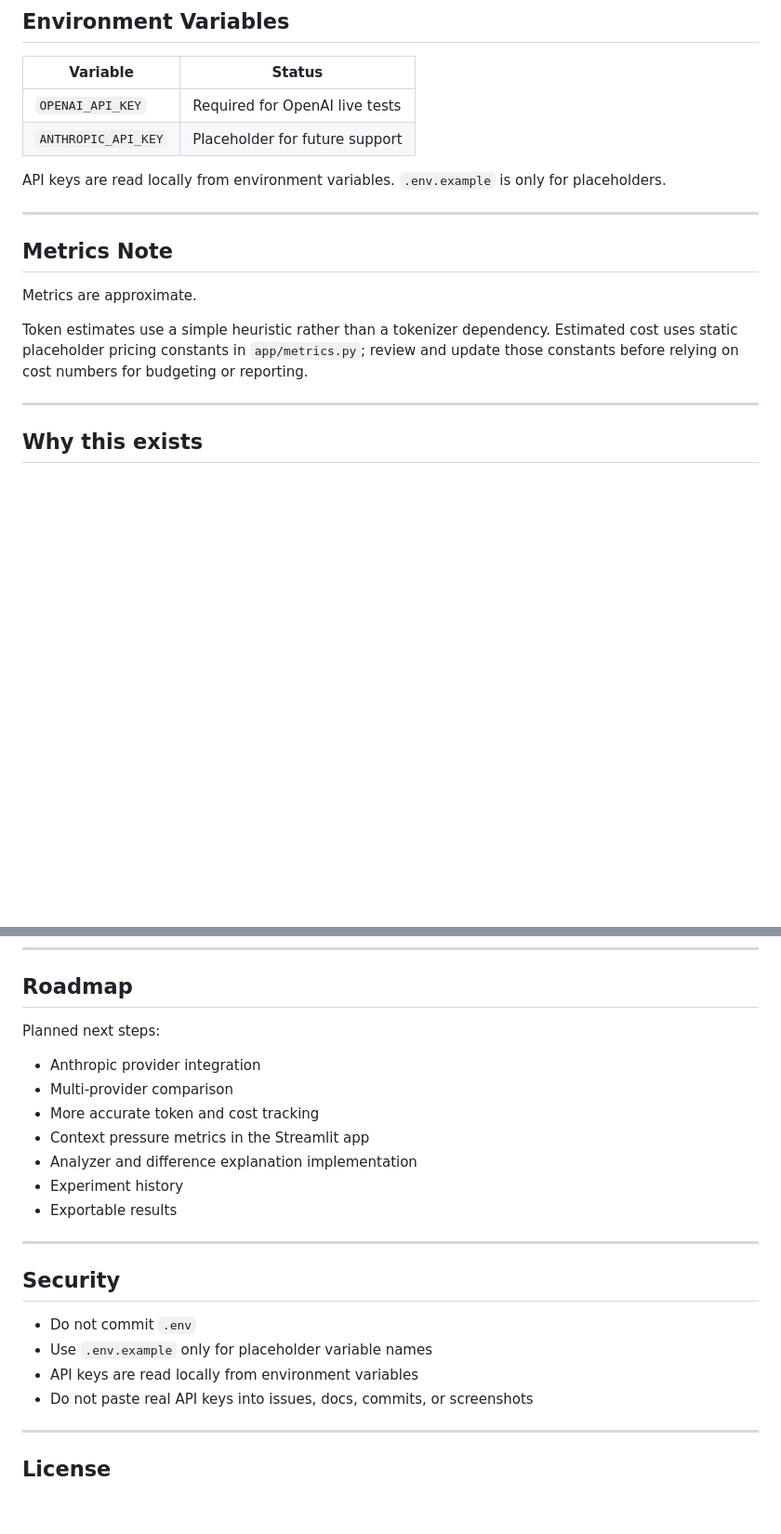
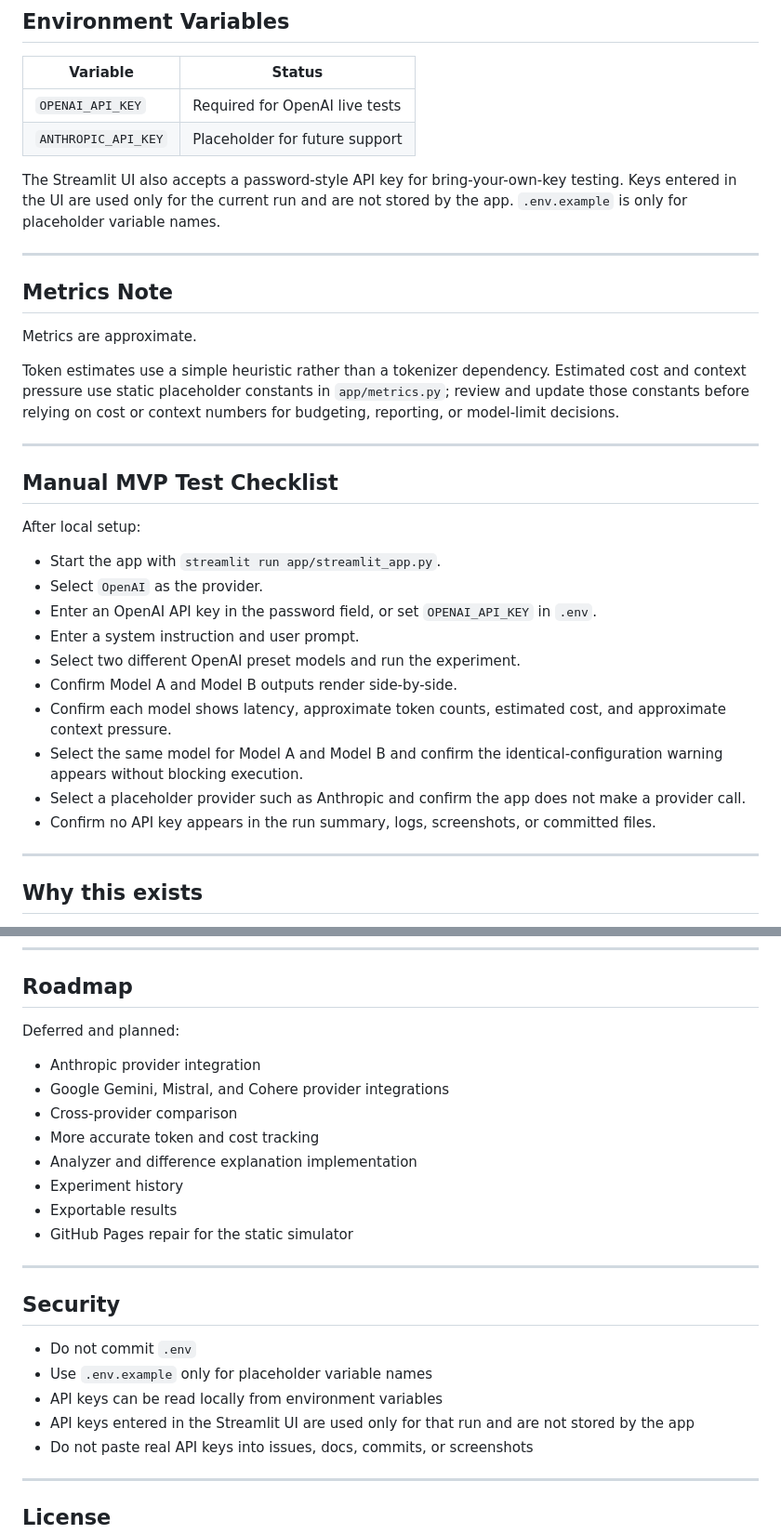
Before and after one commit to davedepo/llm-lab-mvp, a Markdown page: README.md, 2 parts joined by grey strips. Shown at 93% size. GitHub-like rendering; blank space fills up the shorter version.

```diff
--- a/README.md
+++ b/README.md
@@ -149,7 +163,7 @@ Do not commit `.env`.
 | `OPENAI_API_KEY`    | Required for OpenAI live tests |
 | `ANTHROPIC_API_KEY` | Placeholder for future support |
 
-API keys are read locally from environment variables. `.env.example` is only for placeholders.
+The Streamlit UI also accepts a password-style API key for bring-your-own-key testing. Keys entered in the UI are used only for the current run and are not stored by the app. `.env.example` is only for placeholder variable names.
 
 ---
 
@@ -157,7 +171,24 @@ API keys are read locally from environment variables. `.env.example` is only for
 
 Metrics are approximate.
 
-Token estimates use a simple heuristic rather than a tokenizer dependency. Estimated cost uses static placeholder pricing constants in `app/metrics.py`; review and update those constants before relying on cost numbers for budgeting or reporting.
+Token estimates use a simple heuristic rather than a tokenizer dependency. Estimated cost and context pressure use static placeholder constants in `app/metrics.py`; review and update those constants before relying on cost or context numbers for budgeting, reporting, or model-limit decisions.
+
+---
+
+## Manual MVP Test Checklist
+
+After local setup:
+
+* Start the app with `streamlit run app/streamlit_app.py`.
+* Select `OpenAI` as the provider.
+* Enter an OpenAI API key in the password field, or set `OPENAI_API_KEY` in `.env`.
+* Enter a system instruction and user prompt.
+* Select two different OpenAI preset models and run the experiment.
+* Confirm Model A and Model B outputs render side-by-side.
+* Confirm each model shows latency, approximate token counts, estimated cost, and approximate context pressure.
+* Select the same model for Model A and Model B and confirm the identical-configuration warning appears without blocking execution.
+* Select a placeholder provider such as Anthropic and confirm the app does not make a provider call.
+* Confirm no API key appears in the run summary, logs, screenshots, or committed files.
 
 ---
 
@@ -182,15 +213,16 @@ It helps answer:
 
 ## Roadmap
 
-Planned next steps:
+Deferred and planned:
 
 * Anthropic provider integration
-* Multi-provider comparison
+* Google Gemini, Mistral, and Cohere provider integrations
+* Cross-provider comparison
 * More accurate token and cost tracking
-* Context pressure metrics in the Streamlit app
 * Analyzer and difference explanation implementation
 * Experiment history
 * Exportable results
+* GitHub Pages repair for the static simulator
 
 ---
 
@@ -198,7 +230,8 @@ Planned next steps:
 
 * Do not commit `.env`
 * Use `.env.example` only for placeholder variable names
-* API keys are read locally from environment variables
+* API keys can be read locally from environment variables
+* API keys entered in the Streamlit UI are used only for that run and are not stored by the app
 * Do not paste real API keys into issues, docs, commits, or screenshots
 
 ---
```
Also changed, not shown: other parts of README.md (+32 -18 lines).
